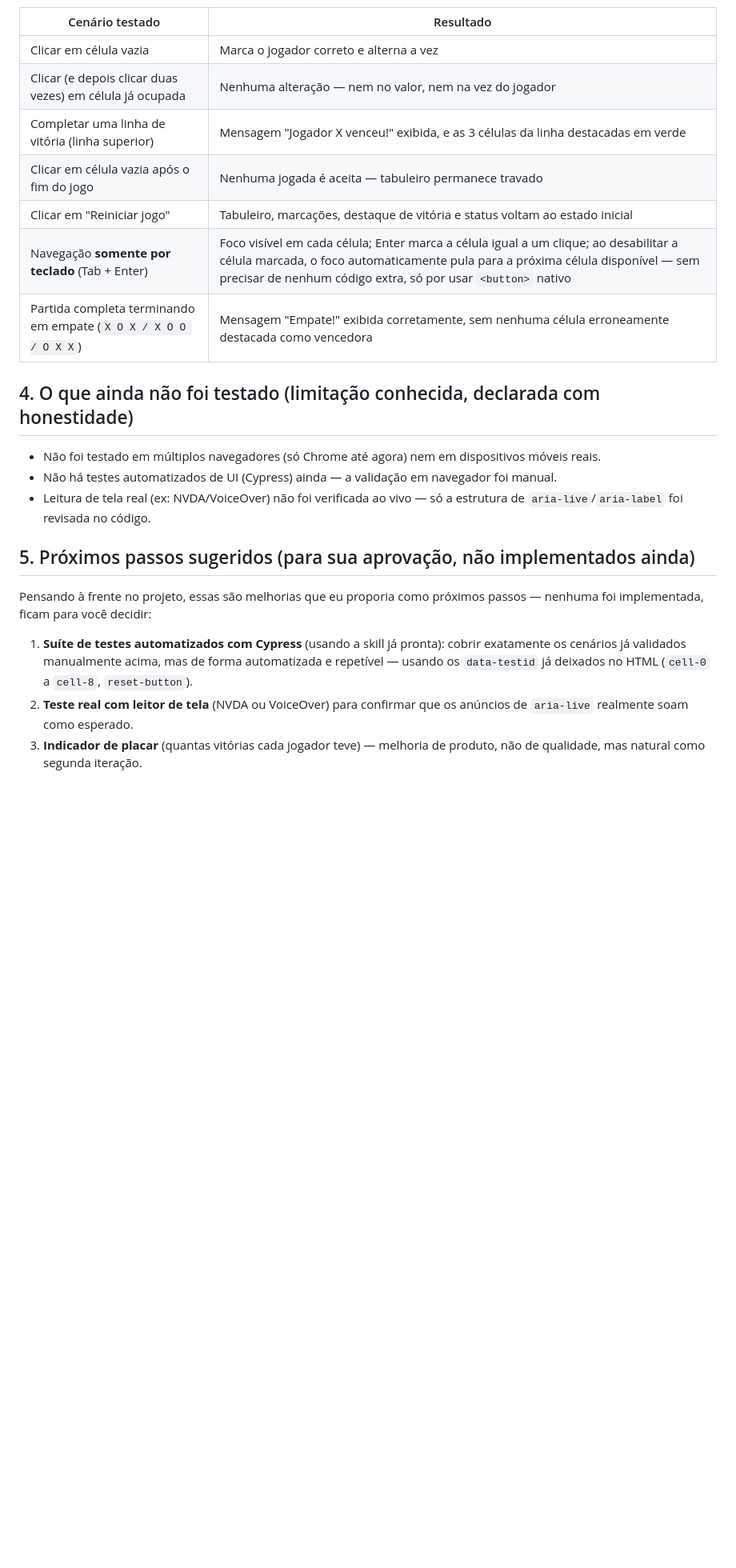
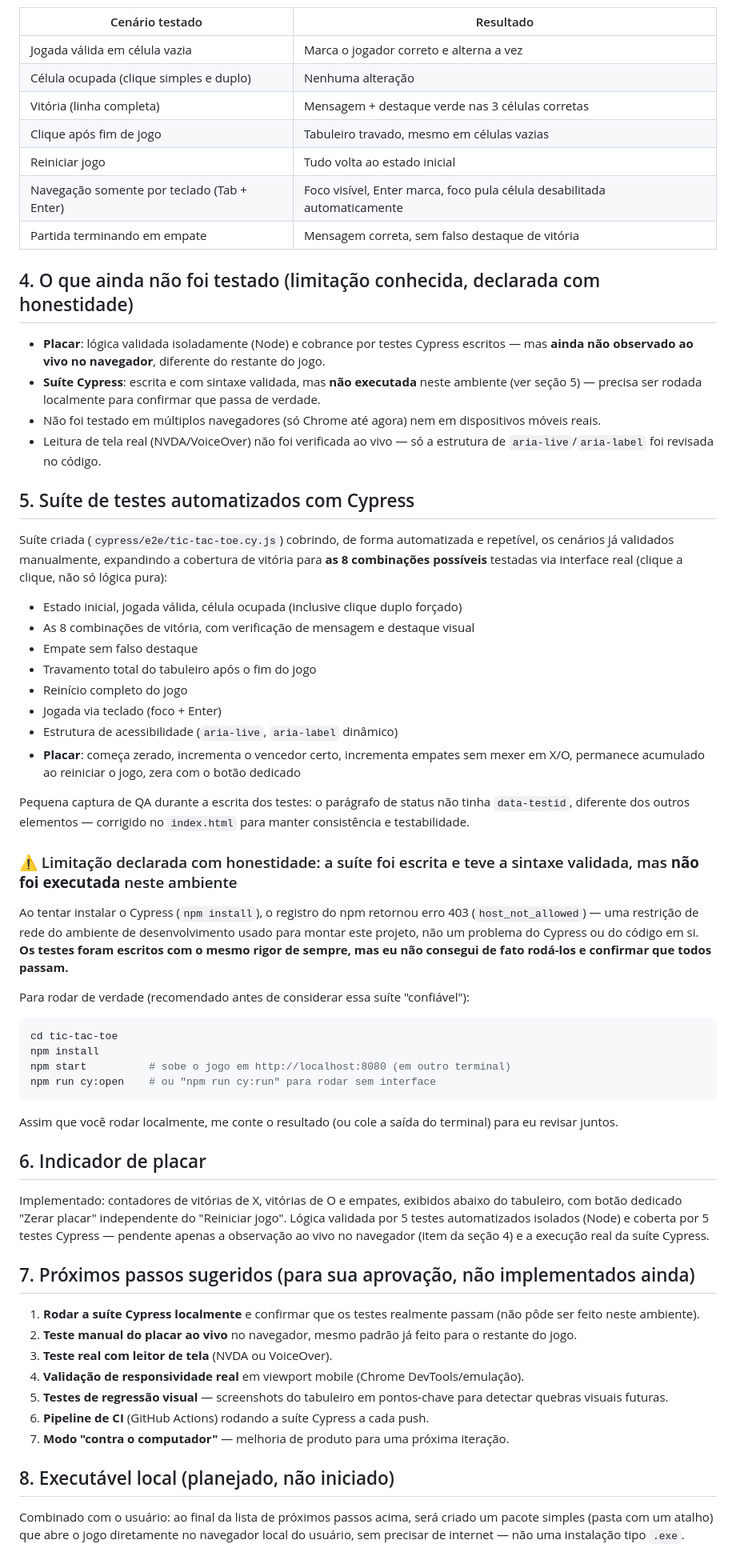
Before and after one commit to gustavoanderson/qa-automation-lab, a Markdown page: tic-tac-toe/QA-REPORT.md, the part around one of its changes. Shown at 80% size. Drawn GitHub-style; blank space fills up the shorter version.

Commit message:
Add Cypress suite and scoreboard docs to QA report

````diff
--- a/tic-tac-toe/QA-REPORT.md
+++ b/tic-tac-toe/QA-REPORT.md
@@ -58,24 +57,65 @@ Depois da publicação, o jogo foi testado ao vivo em [gustavoanderson.github.io
 
 | Cenário testado | Resultado |
 |---|---|
-| Clicar em célula vazia | Marca o jogador correto e alterna a vez |
-| Clicar (e depois clicar duas vezes) em célula já ocupada | Nenhuma alteração — nem no valor, nem na vez do jogador |
-| Completar uma linha de vitória (linha superior) | Mensagem "Jogador X venceu!" exibida, e as 3 células da linha destacadas em verde |
-| Clicar em célula vazia após o fim do jogo | Nenhuma jogada é aceita — tabuleiro permanece travado |
-| Clicar em "Reiniciar jogo" | Tabuleiro, marcações, destaque de vitória e status voltam ao estado inicial |
-| Navegação **somente por teclado** (Tab + Enter) | Foco visível em cada célula; Enter marca a célula igual a um clique; ao desabilitar a célula marcada, o foco automaticamente pula para a próxima célula disponível — sem precisar de nenhum código extra, só por usar `<button>` nativo |
-| Partida completa terminando em empate (`X O X / X O O / O X X`) | Mensagem "Empate!" exibida corretamente, sem nenhuma célula erroneamente destacada como vencedora |
+| Jogada válida em célula vazia | Marca o jogador correto e alterna a vez |
+| Célula ocupada (clique simples e duplo) | Nenhuma alteração |
+| Vitória (linha completa) | Mensagem + destaque verde nas 3 células corretas |
+| Clique após fim de jogo | Tabuleiro travado, mesmo em células vazias |
+| Reiniciar jogo | Tudo volta ao estado inicial |
+| Navegação somente por teclado (Tab + Enter) | Foco visível, Enter marca, foco pula célula desabilitada automaticamente |
+| Partida terminando em empate | Mensagem correta, sem falso destaque de vitória |
 
 ## 4. O que ainda não foi testado (limitação conhecida, declarada com honestidade)
 
+- **Placar**: lógica validada isoladamente (Node) e cobrance por testes Cypress escritos — mas **ainda não observado ao vivo no navegador**, diferente do restante do jogo.
+- **Suíte Cypress**: escrita e com sintaxe validada, mas **não executada** neste ambiente (ver seção 5) — precisa ser rodada localmente para confirmar que passa de verdade.
 - Não foi testado em múltiplos navegadores (só Chrome até agora) nem em dispositivos móveis reais.
-- Não há testes automatizados de UI (Cypress) ainda — a validação em navegador foi manual.
-- Leitura de tela real (ex: NVDA/VoiceOver) não foi verificada ao vivo — só a estrutura de `aria-live`/`aria-label` foi revisada no código.
+- Leitura de tela real (NVDA/VoiceOver) não foi verificada ao vivo — só a estrutura de `aria-live`/`aria-label` foi revisada no código.
 
-## 5. Próximos passos sugeridos (para sua aprovação, não implementados ainda)
+## 5. Suíte de testes automatizados com Cypress
 
-Pensando à frente no projeto, essas são melhorias que eu proporia como próximos passos — nenhuma foi implementada, ficam para você decidir:
+Suíte criada (`cypress/e2e/tic-tac-toe.cy.js`) cobrindo, de forma automatizada e repetível, os cenários já validados manualmente, expandindo a cobertura de vitória para **as 8 combinações possíveis** testadas via interface real (clique a clique, não só lógica pura):
 
-1. **Suíte de testes automatizados com Cypress** (usando a skill já pronta): cobrir exatamente os cenários já validados manualmente acima, mas de forma automatizada e repetível — usando os `data-testid` já deixados no HTML (`cell-0` a `cell-8`, `reset-button`).
-2. **Teste real com leitor de tela** (NVDA ou VoiceOver) para confirmar que os anúncios de `aria-live` realmente soam como esperado.
-3. **Indicador de placar** (quantas vitórias cada jogador teve) — melhoria de produto, não de qualidade, mas natural como segunda iteração.
+- Estado inicial, jogada válida, célula ocupada (inclusive clique duplo forçado)
+- As 8 combinações de vitória, com verificação de mensagem e destaque visual
+- Empate sem falso destaque
+- Travamento total do tabuleiro após o fim do jogo
+- Reinício completo do jogo
+- Jogada via teclado (foco + Enter)
+- Estrutura de acessibilidade (`aria-live`, `aria-label` dinâmico)
+- **Placar**: começa zerado, incrementa o vencedor certo, incrementa empates sem mexer em X/O, permanece acumulado ao reiniciar o jogo, zera com o botão dedicado
+
+Pequena captura de QA durante a escrita dos testes: o parágrafo de status não tinha `data-testid`, diferente dos outros elementos — corrigido no `index.html` para manter consistência e testabilidade.
+
+### ⚠️ Limitação declarada com honestidade: a suíte foi escrita e teve a sintaxe validada, mas **não foi executada** neste ambiente
+
+Ao tentar instalar o Cypress (`npm install`), o registro do npm retornou erro 403 (`host_not_allowed`) — uma restrição de rede do ambiente de desenvolvimento usado para montar este projeto, não um problema do Cypress ou do código em si. **Os testes foram escritos com o mesmo rigor de sempre, mas eu não consegui de fato rodá-los e confirmar que todos passam.**
+
+Para rodar de verdade (recomendado antes de considerar essa suíte "confiável"):
+
+```bash
+cd tic-tac-toe
+npm install
+npm start          # sobe o jogo em http://localhost:8080 (em outro terminal)
+npm run cy:open    # ou "npm run cy:run" para rodar sem interface
+```
+
+Assim que você rodar localmente, me conte o resultado (ou cole a saída do terminal) para eu revisar juntos.
+
+## 6. Indicador de placar
+
+Implementado: contadores de vitórias de X, vitórias de O e empates, exibidos abaixo do tabuleiro, com botão dedicado "Zerar placar" independente do "Reiniciar jogo". Lógica validada por 5 testes automatizados isolados (Node) e coberta por 5 testes Cypress — pendente apenas a observação ao vivo no navegador (item da seção 4) e a execução real da suíte Cypress.
+
+## 7. Próximos passos sugeridos (para sua aprovação, não implementados ainda)
+
+1. **Rodar a suíte Cypress localmente** e confirmar que os testes realmente passam (não pôde ser feito neste ambiente).
+2. **Teste manual do placar ao vivo** no navegador, mesmo padrão já feito para o restante do jogo.
+3. **Teste real com leitor de tela** (NVDA ou VoiceOver).
+4. **Validação de responsividade real** em viewport mobile (Chrome DevTools/emulação).
+5. **Testes de regressão visual** — screenshots do tabuleiro em pontos-chave para detectar quebras visuais futuras.
+6. **Pipeline de CI** (GitHub Actions) rodando a suíte Cypress a cada push.
+7. **Modo "contra o computador"** — melhoria de produto para uma próxima iteração.
+
+## 8. Executável local (planejado, não iniciado)
+
+Combinado com o usuário: ao final da lista de próximos passos acima, será criado um pacote simples (pasta com um atalho) que abre o jogo diretamente no navegador local do usuário, sem precisar de internet — não uma instalação tipo `.exe`.
````
Also changed, not shown: other parts of tic-tac-toe/QA-REPORT.md (+28 -29 lines).
